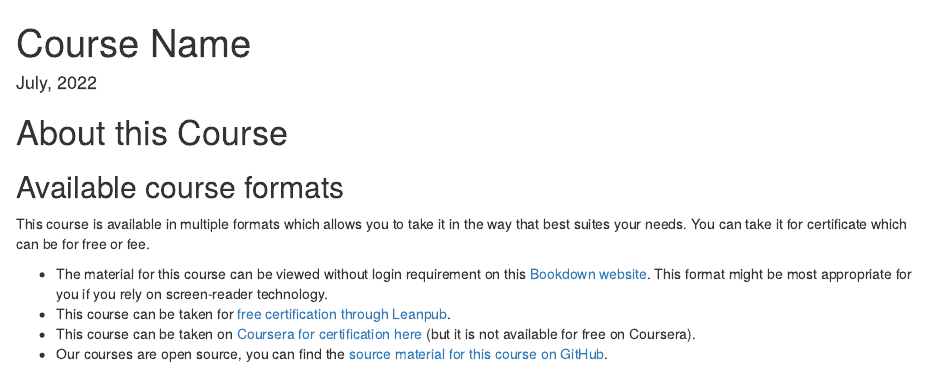
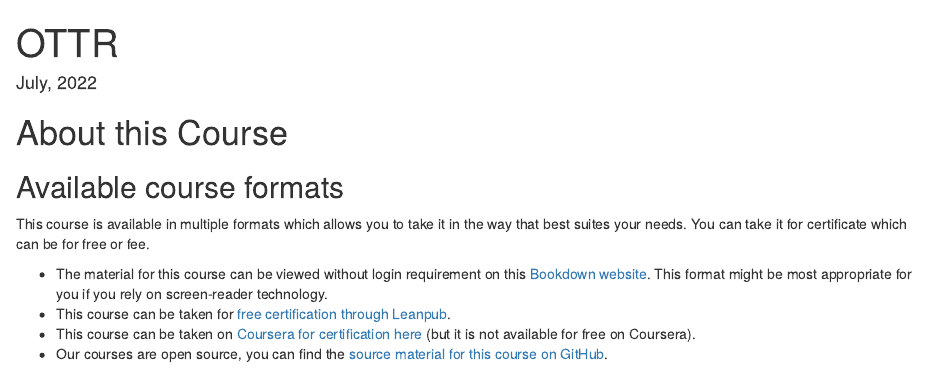
Before and after one commit to cutsort/ottr, an R Markdown document (index.Rmd): the page in a window 1100 px wide, from its top. Rendered offline with R 4.5, knitr and Pandoc, with nearby package versions; drawn as R Markdown's standard HTML page in place of the format the file asks for.

Commit message:
Initial build

```diff
--- a/index.Rmd
+++ b/index.Rmd
@@ -1,5 +1,5 @@
 ---
-title: "Course Name"
+title: "OTTR"
 date: "`r format(Sys.time(), '%B, %Y')`"
 site: bookdown::bookdown_site
 documentclass: book
```
